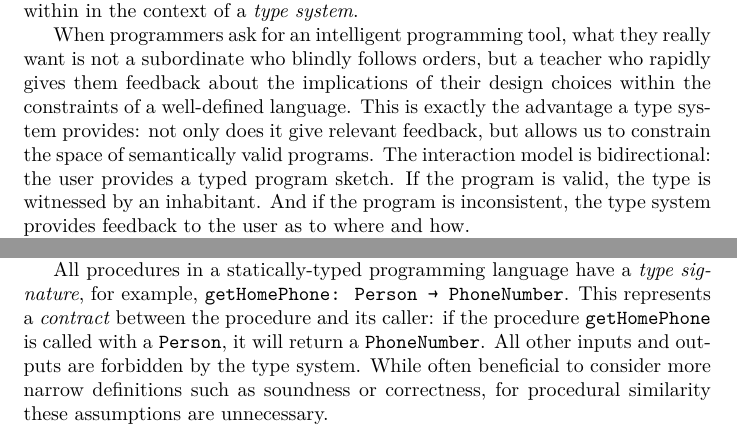
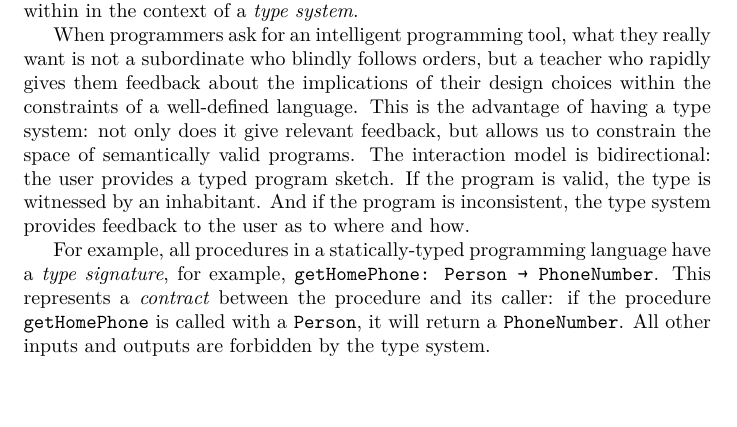
Before and after one commit to breandan/breandan, a LaTeX problem sheet (paperwork/comp_exam_v2/literature_review.tex): two parts of pages 5 and 7 of 16 before the commit and part of page 5 of 16 after it, the two joined at a grey line, cut so that both start at the same text, the shorter picture padded with empty space. Compiled offline with XeLaTeX.

Commit message:
example of type system

```diff
--- a/paperwork/comp_exam_v2/literature_review.tex
+++ b/paperwork/comp_exam_v2/literature_review.tex
@@ -98,7 +98,9 @@ Our primary interest in automatic programming is twofold: (1) as the basis for t
 
 As adept as human programmers are at certain tasks, they can be surprisingly short-sighted at others. The larger a program grows, the more likely its author is to make a mistake due to combinatorial explosion. This is why simplicity is so highly prized in language design - whenever a new feature is added, it has the potential to interact with every other feature in unpredictable ways, a challenge which has come to be known as the feature-interaction problem~\cite{apel2013exploring}. Taking this perspective, the programmer is not an all-knowing oracle, but actually a student who proposes ideas to the IPT, which returns feedback about their consequences within in the context of a \textit{type system}.
 
-When programmers ask for an intelligent programming tool, what they really want is not a subordinate who blindly follows orders, but a teacher who rapidly gives them feedback about the implications of their design choices within the constraints of a well-defined language. This is exactly the advantage a type system provides: not only does it give relevant feedback, but allows us to constrain the space of semantically valid programs. The interaction model is bidirectional: the user provides a typed program sketch. If the program is valid, the type is witnessed by an inhabitant. And if the program is inconsistent, the type system provides feedback to the user as to where and how.
+When programmers ask for an intelligent programming tool, what they really want is not a subordinate who blindly follows orders, but a teacher who rapidly gives them feedback about the implications of their design choices within the constraints of a well-defined language. This is the advantage of having a type system: not only does it give relevant feedback, but allows us to constrain the space of semantically valid programs. The interaction model is bidirectional: the user provides a typed program sketch. If the program is valid, the type is witnessed by an inhabitant. And if the program is inconsistent, the type system provides feedback to the user as to where and how.
+
+For example, all procedures in a statically-typed programming language have a \textit{type signature}, for example, \texttt{getHomePhone: Person → PhoneNumber}. This represents a \textit{contract} between the procedure and its caller: if the procedure \texttt{getHomePhone} is called with a \texttt{Person}, it will return a \texttt{PhoneNumber}. All other inputs and outputs are forbidden by the type system.
 
 What if we could encode the type system constraints into our neural language model - how could we do that? One way is to use neural guided search, where we do beam search over a generative language model and discard the programs which are not well-typed. The second way is more difficult, but the morally ``correct'' solution: we learn a probability distribution on the space of semantically correct programs from the very outset, so the result is always guaranteed to be valid and search becomes unnecessary.
 
@@ -187,7 +189,6 @@ It is possible solve a rich family of optimization problems using iterated matri
 
 Code shares many statistical properties in common with natural language and can be studied using natural language processing~\cite{hindle2012naturalness}. Unlike natural language, all syntactically-valid code has an unambiguous grammar. Furthermore, code primarily consists of \textit{functions} or \textit{procedures} intended to operate a machine. The underlying programming model may be relational, object-oriented or functional, but all mainstream programming languages support some form of procedure that accepts inputs and produces outputs.
 
-All procedures in a statically-typed programming language have a \textit{type signature}, for example, \texttt{getHomePhone: Person → PhoneNumber}. This represents a \textit{contract} between the procedure and its caller: if the procedure \texttt{getHomePhone} is called with a \texttt{Person}, it will return a \texttt{PhoneNumber}. All other inputs and outputs are forbidden by the type system. While often beneficial to consider more narrow definitions such as soundness or correctness, for procedural similarity these assumptions are unnecessary.
 
 Application programming interfaces (APIs) are a set of interfaces which describe available ways of structuring computation to achieve a set of related programming tasks. We call the graph of all possible ways to compose an API the \textit{API surface}. One traverses the API surface by composing accessible procedures in a \textit{call graph}. Thus, we can view the API as kind of a \textit{procedural knowledge base} representing common data transformations and how to compose them. In practice, how to achieve some desired goal is often far from obvious, requiring a large amount of documentation to explain.
 
```
Also changed, not shown: paperwork/comp_exam_v2/literature_review.pdf.
